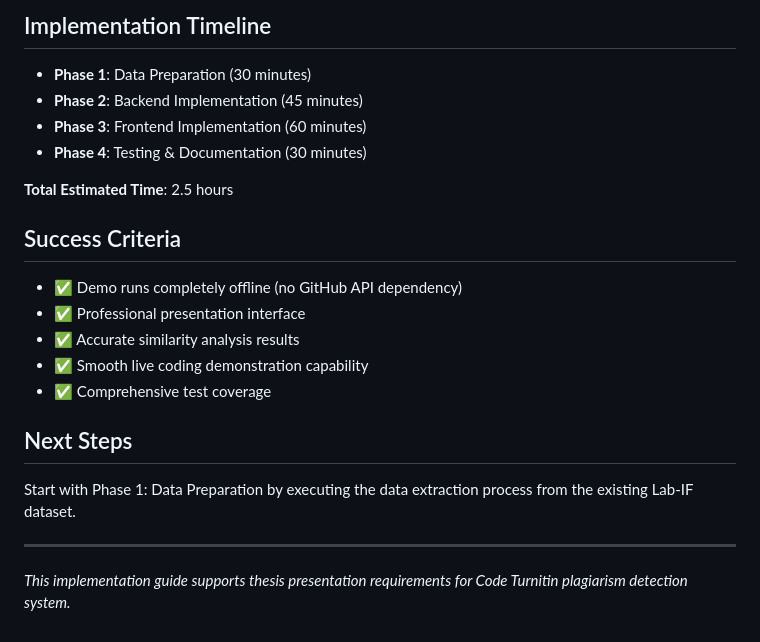
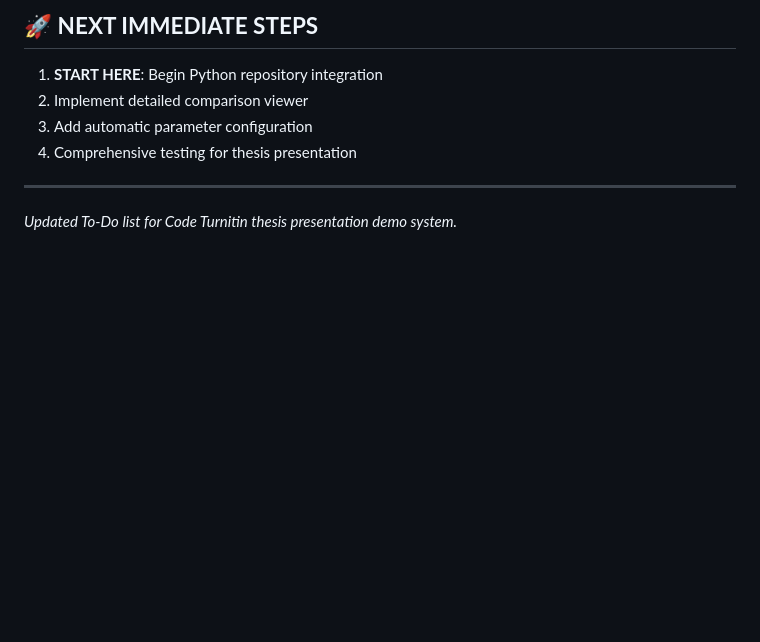
Before and after one commit to LIinz27/Code-Turnitin, a Markdown page: docs/DEMO_IMPLEMENTATION.md, the part around the change printed below. Rendered like a GitHub page; blank space fills up the shorter version.

```diff
--- a/docs/DEMO_IMPLEMENTATION.md
+++ b/docs/DEMO_IMPLEMENTATION.md
@@ -111,20 +135,8 @@ static/
-## Implementation Timeline
-- **Phase 1**: Data Preparation (30 minutes)
-- **Phase 2**: Backend Implementation (45 minutes)
-- **Phase 3**: Frontend Implementation (60 minutes)
-- **Phase 4**: Testing & Documentation (30 minutes)
-
-**Total Estimated Time**: 2.5 hours
-
-## Success Criteria
-- ✅ Demo runs completely offline (no GitHub API dependency)
-- ✅ Professional presentation interface
-- ✅ Accurate similarity analysis results
-- ✅ Smooth live coding demonstration capability
-- ✅ Comprehensive test coverage
-
-## Next Steps
-Start with Phase 1: Data Preparation by executing the data extraction process from the existing Lab-IF dataset.
+## 🚀 **NEXT IMMEDIATE STEPS**
+1. **START HERE**: Begin Python repository integration
+2. Implement detailed comparison viewer
+3. Add automatic parameter configuration
+4. Comprehensive testing for thesis presentation
 
 ---
-*This implementation guide supports thesis presentation requirements for Code Turnitin plagiarism detection system.*
+*Updated To-Do list for Code Turnitin thesis presentation demo system.*
```
Also changed, not shown: other parts of docs/DEMO_IMPLEMENTATION.md (+111 -87 lines).
